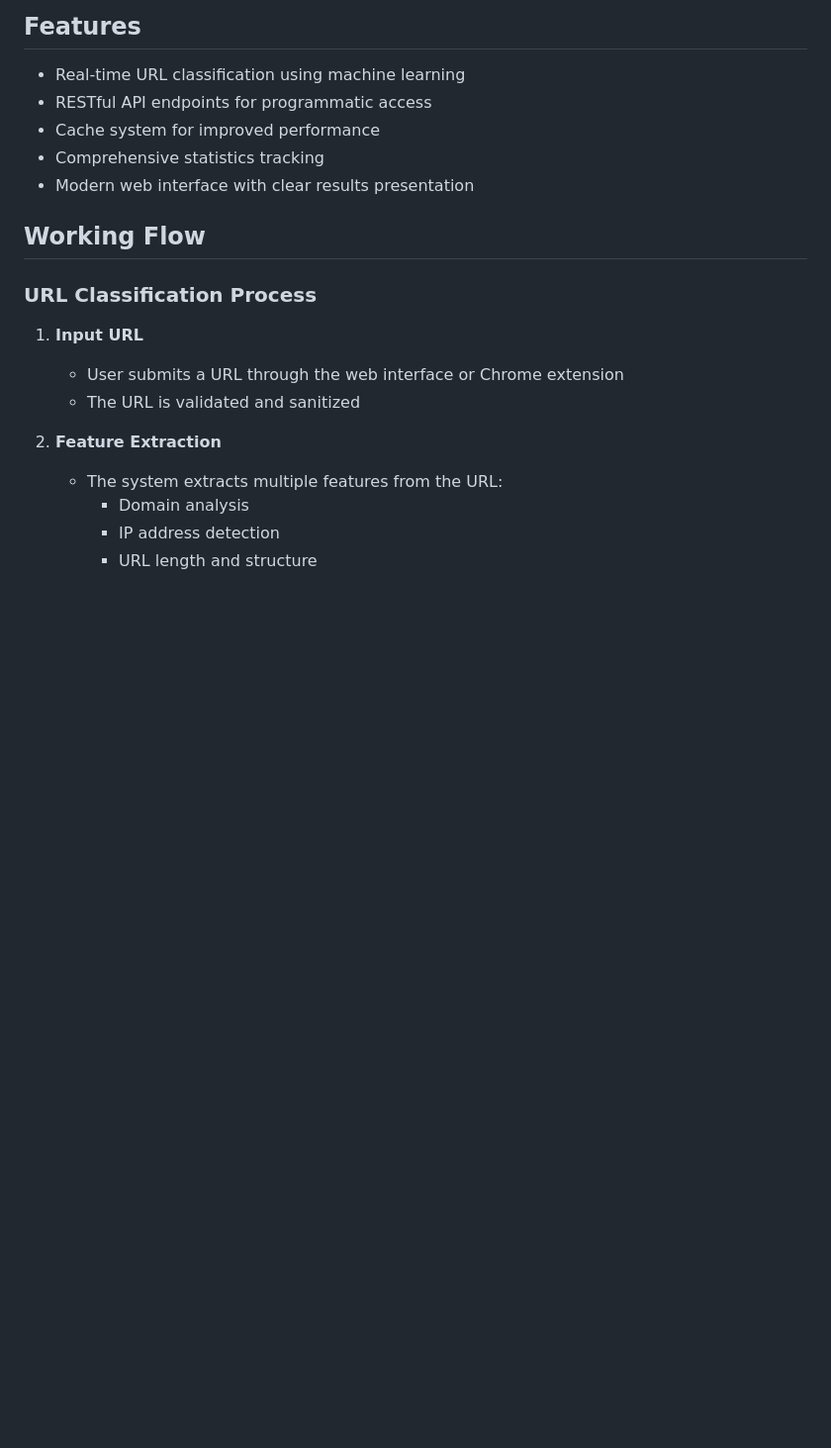
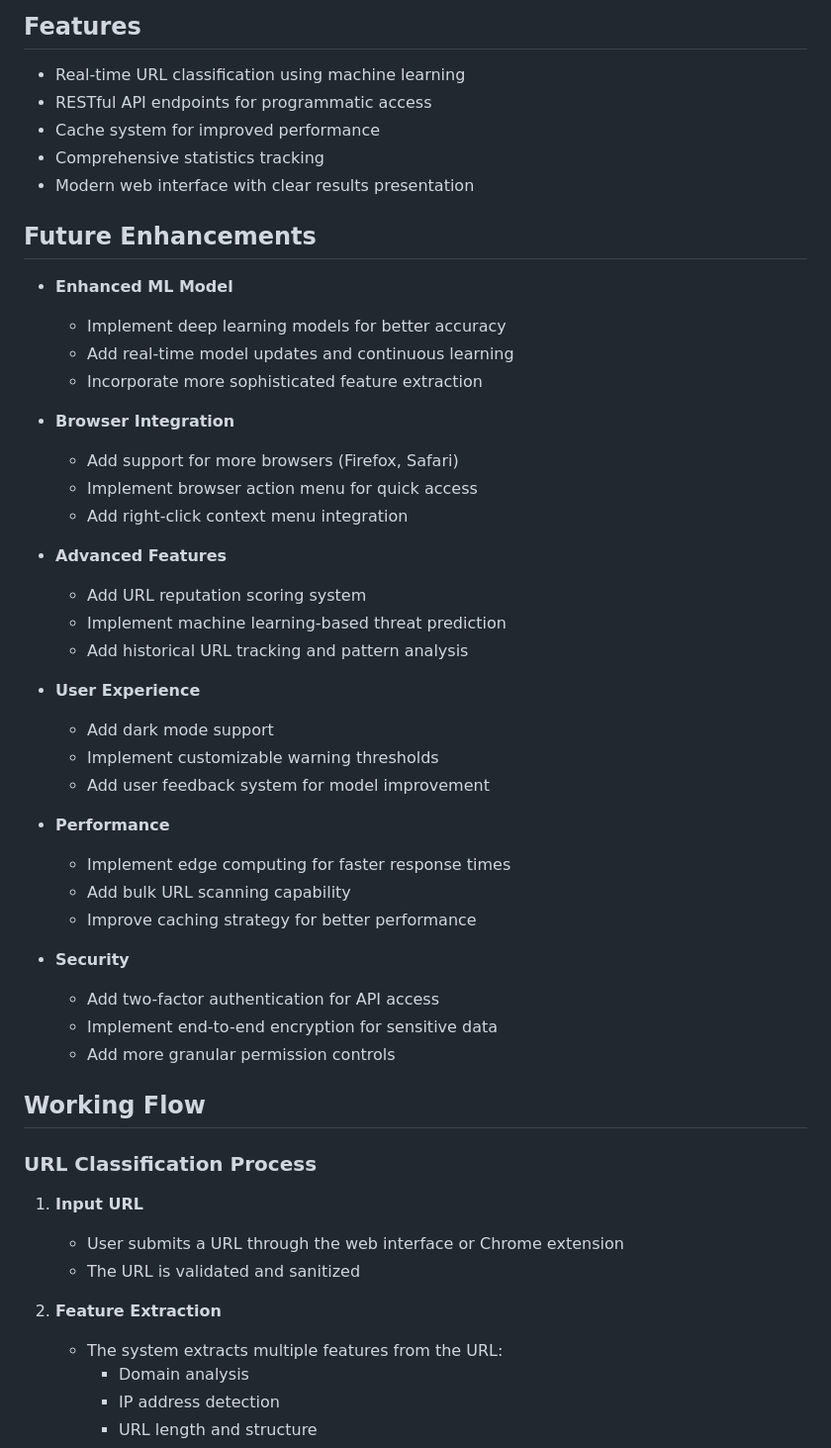
Before and after one commit to Mangocod3r/phishing_url_chk, a Markdown page: README.md, the part around the change. Shown at 99% size. Rendered like a GitHub page; blank space fills up the shorter version.

Commit message:
added future enchancments

```diff
--- a/README.md
+++ b/README.md
@@ -9,6 +9,38 @@ A machine learning-based web application that detects and classifies URLs as saf
 - Cache system for improved performance
 - Comprehensive statistics tracking
 - Modern web interface with clear results presentation
+
+## Future Enhancements
+
+- **Enhanced ML Model**
+  - Implement deep learning models for better accuracy
+  - Add real-time model updates and continuous learning
+  - Incorporate more sophisticated feature extraction
+
+- **Browser Integration**
+  - Add support for more browsers (Firefox, Safari)
+  - Implement browser action menu for quick access
+  - Add right-click context menu integration
+
+- **Advanced Features**
+  - Add URL reputation scoring system
+  - Implement machine learning-based threat prediction
+  - Add historical URL tracking and pattern analysis
+
+- **User Experience**
+  - Add dark mode support
+  - Implement customizable warning thresholds
+  - Add user feedback system for model improvement
+
+- **Performance**
+  - Implement edge computing for faster response times
+  - Add bulk URL scanning capability
+  - Improve caching strategy for better performance
+
+- **Security**
+  - Add two-factor authentication for API access
+  - Implement end-to-end encryption for sensitive data
+  - Add more granular permission controls
 
 ## Working Flow
 
```
